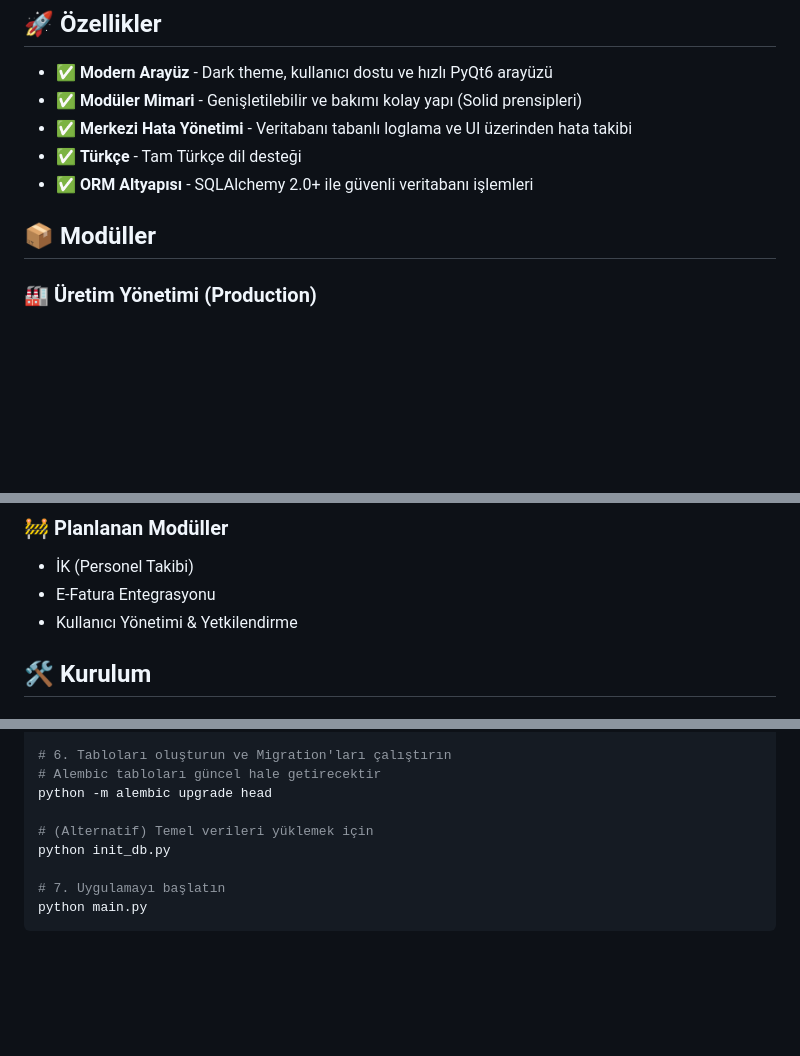
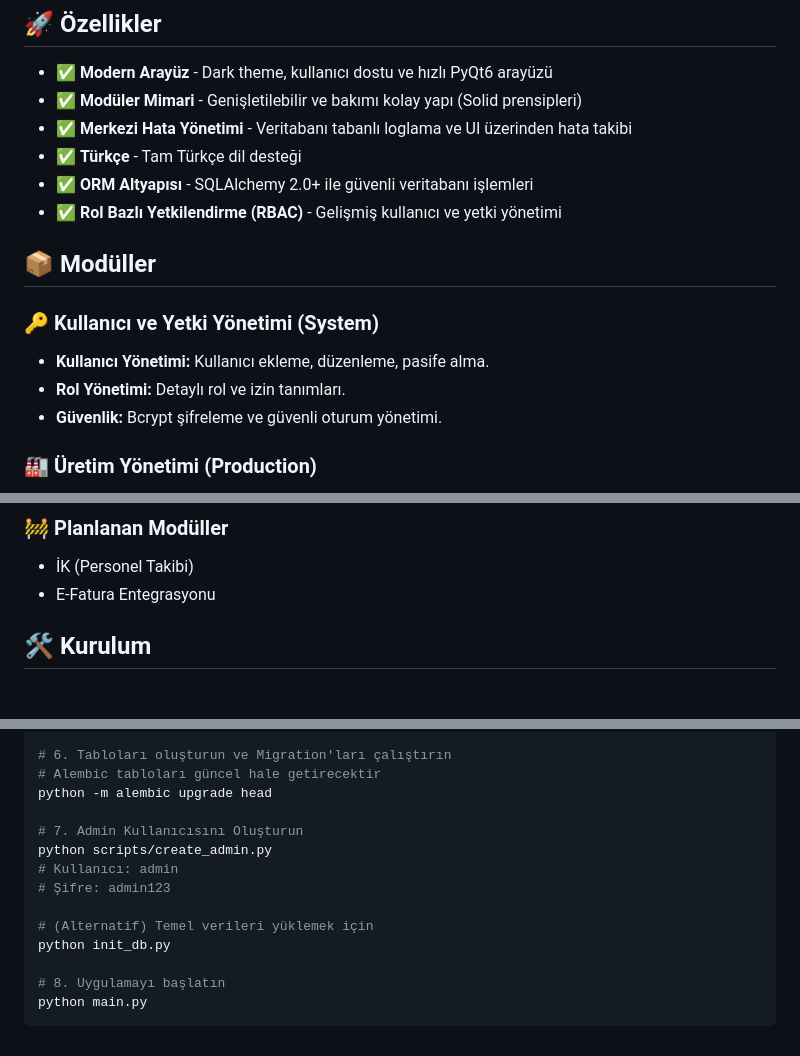
Before and after one commit to aoyilmaz/akilli-is, a Markdown page: README.md, 3 parts joined by grey strips. Drawn GitHub-style; blank space fills up the shorter version.

Commit message:
Docs: Update README with User Management & Installation steps
- Added 'User & Permission Management' module documentation
- Included admin creation step in installation guide
- Moved User Management from planned to active features
- Added RBAC feature highlight

````diff
--- a/README.md
+++ b/README.md
@@ -24,8 +24,15 @@
 - ✅ **Merkezi Hata Yönetimi** - Veritabanı tabanlı loglama ve UI üzerinden hata takibi
 - ✅ **Türkçe** - Tam Türkçe dil desteği
 - ✅ **ORM Altyapısı** - SQLAlchemy 2.0+ ile güvenli veritabanı işlemleri
+- ✅ **Rol Bazlı Yetkilendirme (RBAC)** - Gelişmiş kullanıcı ve yetki yönetimi
 
 ## 📦 Modüller
+
+### 🔑 Kullanıcı ve Yetki Yönetimi (System)
+
+- **Kullanıcı Yönetimi:** Kullanıcı ekleme, düzenleme, pasife alma.
+- **Rol Yönetimi:** Detaylı rol ve izin tanımları.
+- **Güvenlik:** Bcrypt şifreleme ve güvenli oturum yönetimi.
 
 ### 🏭 Üretim Yönetimi (Production)
 
@@ -73,7 +80,6 @@
 
 - İK (Personel Takibi)
 - E-Fatura Entegrasyonu
-- Kullanıcı Yönetimi & Yetkilendirme
 
 ## 🛠 Kurulum
 
@@ -107,9 +113,14 @@ cp .env.example .env
 # Alembic tabloları güncel hale getirecektir
 python -m alembic upgrade head
 
+# 7. Admin Kullanıcısını Oluşturun
+python scripts/create_admin.py
+# Kullanıcı: admin
+# Şifre: admin123
+
 # (Alternatif) Temel verileri yüklemek için
 python init_db.py
 
-# 7. Uygulamayı başlatın
+# 8. Uygulamayı başlatın
 python main.py
 ```
````
